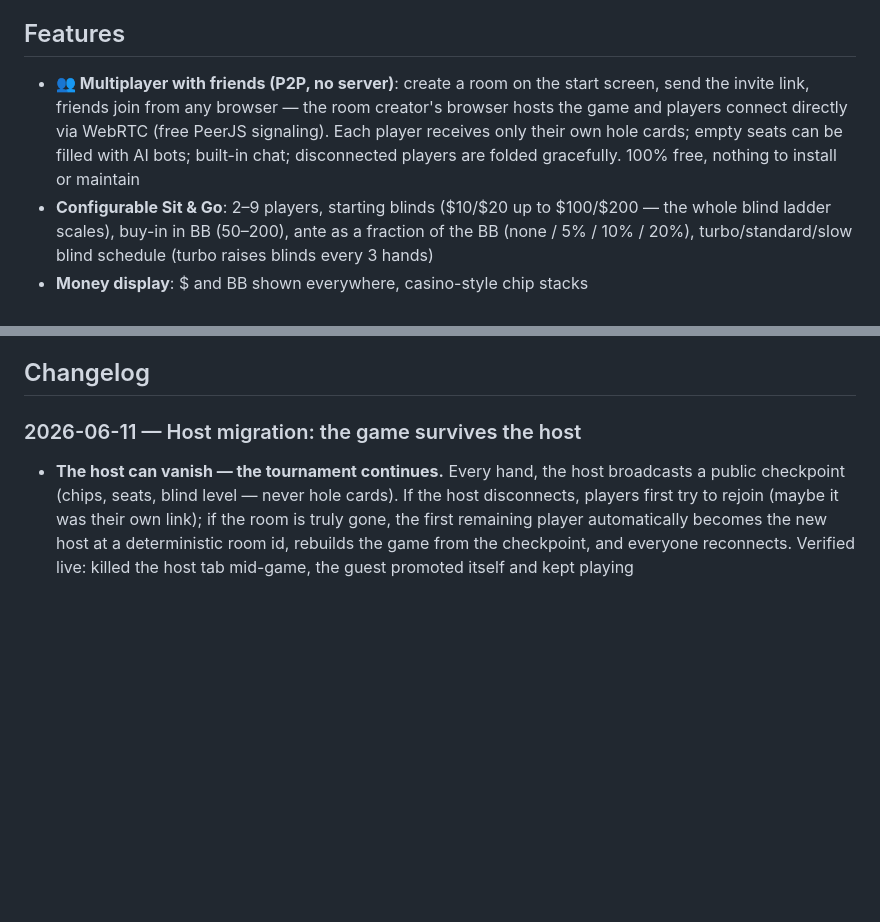
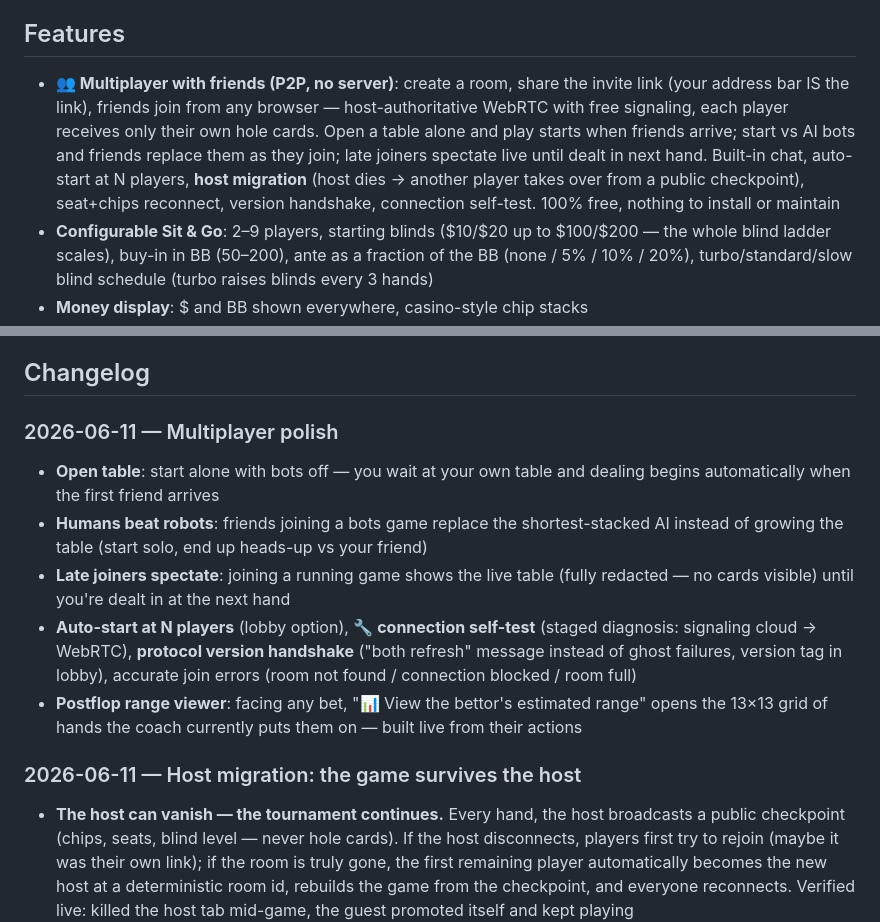
Before and after one commit to best-trading-indicator-tools/poker, a Markdown page: README.md, 2 parts joined by grey strips. Rendered like a GitHub page; blank space fills up the shorter version.

Commit message:
README: complete changelog — open table, bot replacement, spectator late-join, auto-start, self-test, version handshake, postflop range viewer; multiplayer feature bullet updated

```diff
--- a/README.md
+++ b/README.md
@@ -10,7 +10,7 @@ Double-click `poker.html`, or serve it from any static host. Set up your table (
 
 ## Features
 
-- **👥 Multiplayer with friends (P2P, no server)**: create a room on the start screen, send the invite link, friends join from any browser — the room creator's browser hosts the game and players connect directly via WebRTC (free PeerJS signaling). Each player receives only their own hole cards; empty seats can be filled with AI bots; built-in chat; disconnected players are folded gracefully. 100% free, nothing to install or maintain
+- **👥 Multiplayer with friends (P2P, no server)**: create a room, share the invite link (your address bar IS the link), friends join from any browser — host-authoritative WebRTC with free signaling, each player receives only their own hole cards. Open a table alone and play starts when friends arrive; start vs AI bots and friends replace them as they join; late joiners spectate live until dealt in next hand. Built-in chat, auto-start at N players, **host migration** (host dies → another player takes over from a public checkpoint), seat+chips reconnect, version handshake, connection self-test. 100% free, nothing to install or maintain
 - **Configurable Sit & Go**: 2–9 players, starting blinds ($10/$20 up to $100/$200 — the whole blind ladder scales), buy-in in BB (50–200), ante as a fraction of the BB (none / 5% / 10% / 20%), turbo/standard/slow blind schedule (turbo raises blinds every 3 hands)
 - **Money display**: $ and BB shown everywhere, casino-style chip stacks
 - **Live Coach** (toggleable): position-aware preflop advice from GTO charts, range-conditioned equity postflop, order-of-action awareness (first/last to talk, including your *future* postflop position when advising preflop), bet-size-aware range reading, plain-English reasoning
@@ -85,6 +85,13 @@ As pressure rises, an adapting bot lowers the equity it needs to continue, widen
 - **GTO mini-solver** (heads-up postflop): runs CFR on an abstracted tree — current street, 66%-pot + all-in sizings, 8 strength buckets, rollout-valued leaves — and prints the equilibrium mix with EVs. Directionally GTO, not solver-exact (multiway pots have no computable GTO, as with commercial solvers).
 
 ## Changelog
+
+### 2026-06-11 — Multiplayer polish
+- **Open table**: start alone with bots off — you wait at your own table and dealing begins automatically when the first friend arrives
+- **Humans beat robots**: friends joining a bots game replace the shortest-stacked AI instead of growing the table (start solo, end up heads-up vs your friend)
+- **Late joiners spectate**: joining a running game shows the live table (fully redacted — no cards visible) until you're dealt in at the next hand
+- **Auto-start at N players** (lobby option), **🔧 connection self-test** (staged diagnosis: signaling cloud → WebRTC), **protocol version handshake** ("both refresh" message instead of ghost failures, version tag in lobby), accurate join errors (room not found / connection blocked / room full)
+- **Postflop range viewer**: facing any bet, "📊 View the bettor's estimated range" opens the 13×13 grid of hands the coach currently puts them on — built live from their actions
 
 ### 2026-06-11 — Host migration: the game survives the host
 - **The host can vanish — the tournament continues.** Every hand, the host broadcasts a public checkpoint (chips, seats, blind level — never hole cards). If the host disconnects, players first try to rejoin (maybe it was their own link); if the room is truly gone, the first remaining player automatically becomes the new host at a deterministic room id, rebuilds the game from the checkpoint, and everyone reconnects. Verified live: killed the host tab mid-game, the guest promoted itself and kept playing
```
